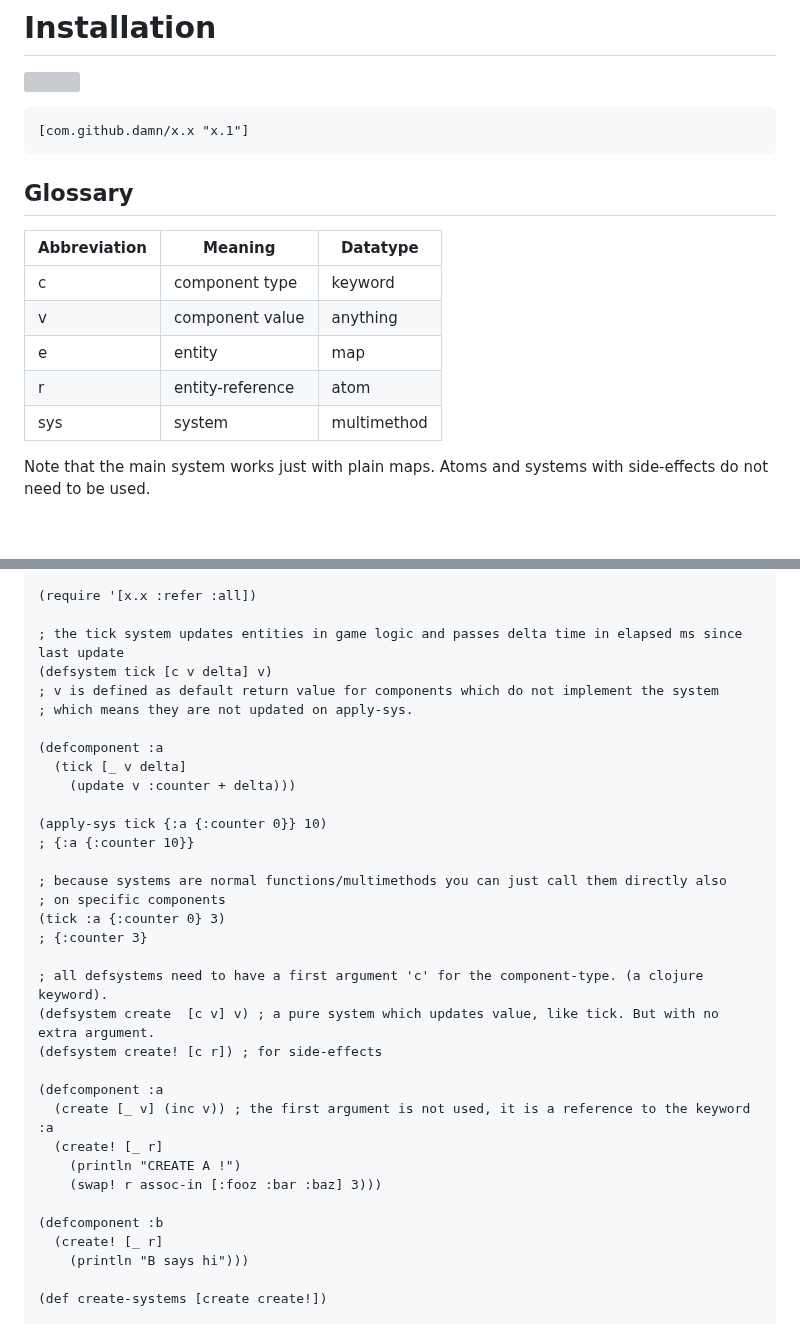
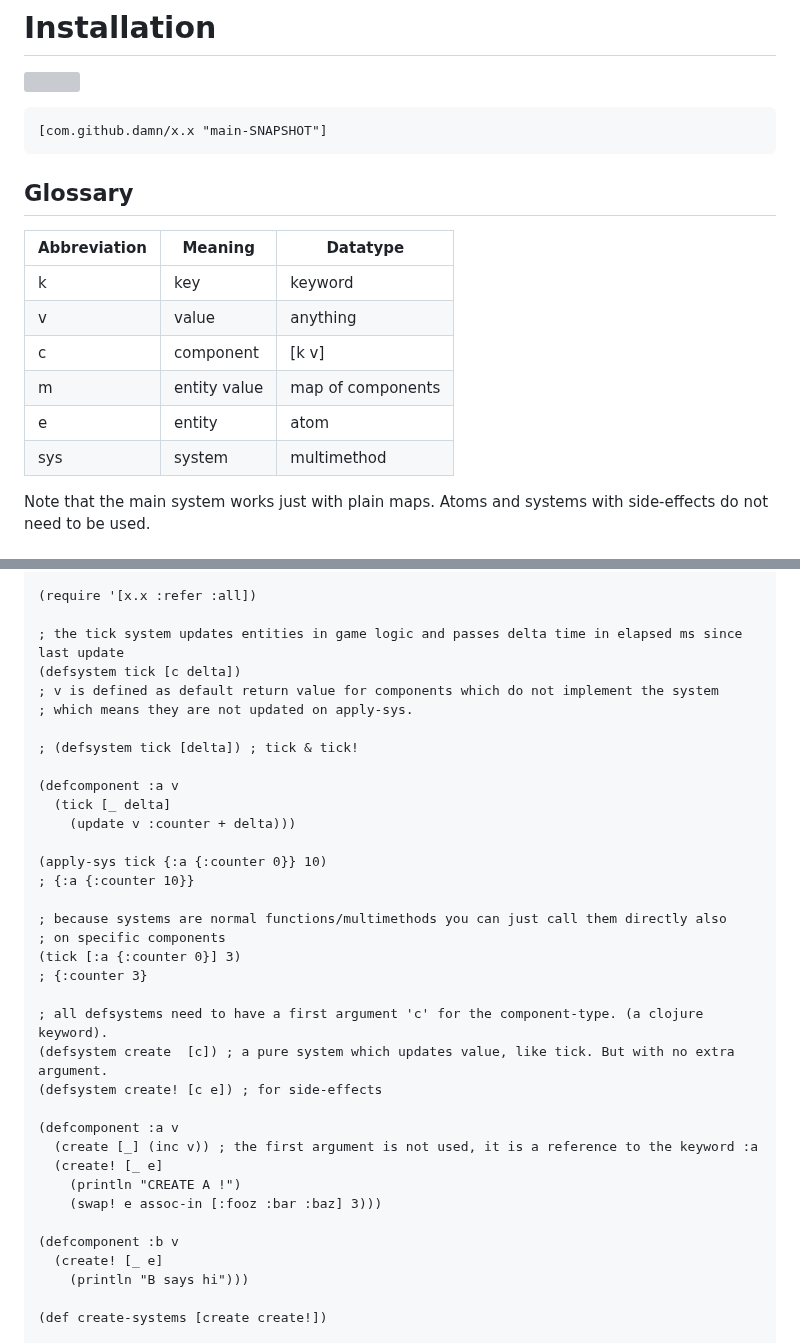
Before and after one commit to damn/core.component, a Markdown page: README.md, 2 parts joined by grey strips. Rendered like a GitHub page; grey boxes are pictures that could not be loaded.

````diff
--- a/README.md
+++ b/README.md
@@ -25,18 +25,19 @@ x.x allows us to separate functions with side effects and pure functions cleanly
 
 [![](https://jitpack.io/v/damn/x.x.svg)](https://jitpack.io/#damn/x.x)
 ```
-[com.github.damn/x.x "x.1"]
+[com.github.damn/x.x "main-SNAPSHOT"]
 ```
 
 ## Glossary
 
-Abbreviation | Meaning | Datatype
------ | ----    | ----
- c   | component type  | keyword
- v   | component value | anything
- e   | entity            | map
- r   | entity-reference  | atom
- sys | system            | multimethod
+Abbreviation | Meaning           | Datatype
+-----        | ----              | ----
+ k           | key               | keyword
+ v           | value             | anything
+ c           | component         | [k v]
+ m           | entity value      | map of components
+ e           | entity            | atom
+ sys         | system            | multimethod
 
 Note that the main system works just with plain maps. Atoms and systems with side-effects do not need to be used.
 
@@ -61,12 +62,14 @@ Because systems are just plain multimethods which dispatch on the first argument
 (require '[x.x :refer :all])
 
 ; the tick system updates entities in game logic and passes delta time in elapsed ms since last update
-(defsystem tick [c v delta] v)
+(defsystem tick [c delta])
 ; v is defined as default return value for components which do not implement the system
 ; which means they are not updated on apply-sys.
 
-(defcomponent :a
-  (tick [_ v delta]
+; (defsystem tick [delta]) ; tick & tick!
+
+(defcomponent :a v
+  (tick [_ delta]
     (update v :counter + delta)))
 
 (apply-sys tick {:a {:counter 0}} 10)
@@ -74,21 +77,21 @@ Because systems are just plain multimethods which dispatch on the first argument
 
 ; because systems are normal functions/multimethods you can just call them directly also
 ; on specific components
-(tick :a {:counter 0} 3)
+(tick [:a {:counter 0}] 3)
 ; {:counter 3}
 
 ; all defsystems need to have a first argument 'c' for the component-type. (a clojure keyword).
-(defsystem create  [c v] v) ; a pure system which updates value, like tick. But with no extra argument.
-(defsystem create! [c r]) ; for side-effects
+(defsystem create  [c]) ; a pure system which updates value, like tick. But with no extra argument.
+(defsystem create! [c e]) ; for side-effects
 
-(defcomponent :a
-  (create [_ v] (inc v)) ; the first argument is not used, it is a reference to the keyword :a
-  (create! [_ r]
+(defcomponent :a v
+  (create [_] (inc v)) ; the first argument is not used, it is a reference to the keyword :a
+  (create! [_ e]
     (println "CREATE A !")
-    (swap! r assoc-in [:fooz :bar :baz] 3)))
+    (swap! e assoc-in [:fooz :bar :baz] 3)))
 
-(defcomponent :b
-  (create! [_ r]
+(defcomponent :b v
+  (create! [_ e]
     (println "B says hi")))
 
 (def create-systems [create create!])
````
